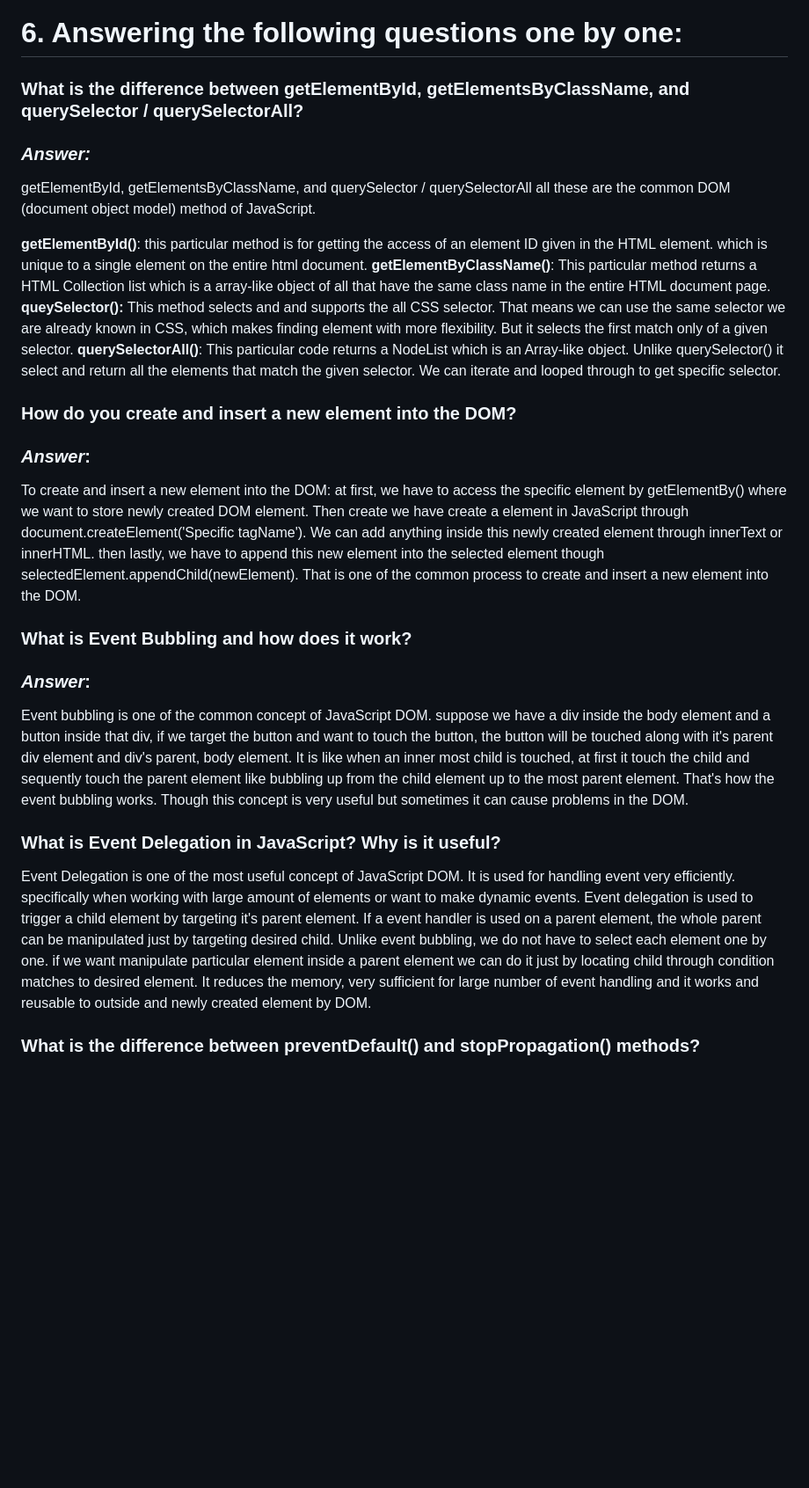
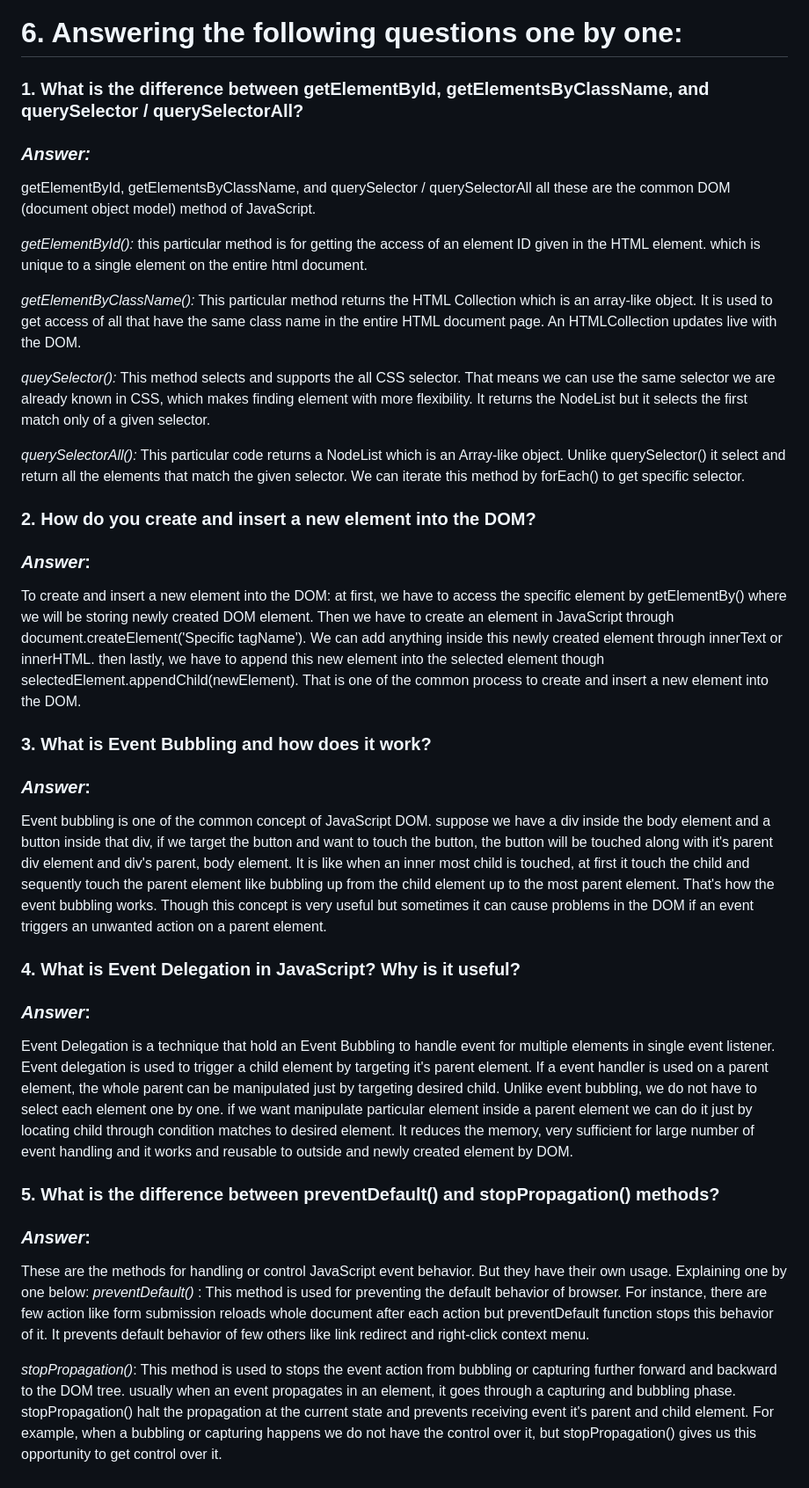
Before and after one commit to AtikHasan16/Emergency-Helpline, a Markdown page: ReadMe.md, the part around the change. Shown at 88% size. Rendered like a GitHub page; blank space fills up the shorter version.

Commit message:
Answered all questions and copleated the project

```diff
--- a/ReadMe.md
+++ b/ReadMe.md
@@ -1,30 +1,42 @@
 # 6. Answering the following questions one by one:
 
-### What is the difference between getElementById, getElementsByClassName, and querySelector / querySelectorAll?
+### 1. What is the difference between getElementById, getElementsByClassName, and querySelector / querySelectorAll?
 
 ### _Answer:_
 
 getElementById, getElementsByClassName, and querySelector / querySelectorAll all these are the common DOM (document object model) method of JavaScript.
 
-**getElementById()**: this particular method is for getting the access of an element ID given in the HTML element. which is unique to a single element on the entire html document.
-**getElementByClassName()**: This particular method returns a HTML Collection list which is a array-like object of all that have the same class name in the entire HTML document page.
-**queySelector():** This method selects and and supports the all CSS selector. That means we can use the same selector we are already known in CSS, which makes finding element with more flexibility. But it selects the first match only of a given selector.
-**querySelectorAll()**: This particular code returns a NodeList which is an Array-like object. Unlike querySelector() it select and return all the elements that match the given selector. We can iterate and looped through to get specific selector.
+_getElementById():_ this particular method is for getting the access of an element ID given in the HTML element. which is unique to a single element on the entire html document.
 
-### How do you create and insert a new element into the DOM?
+_getElementByClassName():_ This particular method returns the HTML Collection which is an array-like object. It is used to get access of all that have the same class name in the entire HTML document page. An HTMLCollection updates live with the DOM.
+
+_queySelector():_ This method selects and supports the all CSS selector. That means we can use the same selector we are already known in CSS, which makes finding element with more flexibility. It returns the NodeList but it selects the first match only of a given selector.
+
+_querySelectorAll():_ This particular code returns a NodeList which is an Array-like object. Unlike querySelector() it select and return all the elements that match the given selector. We can iterate this method by forEach() to get specific selector.
+
+### 2. How do you create and insert a new element into the DOM?
 
 ### _Answer_:
 
-To create and insert a new element into the DOM: at first, we have to access the specific element by getElementBy() where we want to store newly created DOM element. Then create we have create a element in JavaScript through document.createElement('Specific tagName'). We can add anything inside this newly created element through innerText or innerHTML. then lastly, we have to append this new element into the selected element though selectedElement.appendChild(newElement). That is one of the common process to create and insert a new element into the DOM.
+To create and insert a new element into the DOM: at first, we have to access the specific element by getElementBy() where we will be storing newly created DOM element. Then we have to create an element in JavaScript through document.createElement('Specific tagName'). We can add anything inside this newly created element through innerText or innerHTML. then lastly, we have to append this new element into the selected element though selectedElement.appendChild(newElement). That is one of the common process to create and insert a new element into the DOM.
 
-### What is Event Bubbling and how does it work?
+### 3. What is Event Bubbling and how does it work?
 
 ### _Answer_:
 
-Event bubbling is one of the common concept of JavaScript DOM. suppose we have a div inside the body element and a button inside that div, if we target the button and want to touch the button, the button will be touched along with it's parent div element and div's parent, body element. It is like when an inner most child is touched, at first it touch the child and sequently touch the parent element like bubbling up from the child element up to the most parent element. That's how the event bubbling works. Though this concept is very useful but sometimes it can cause problems in the DOM.
+Event bubbling is one of the common concept of JavaScript DOM. suppose we have a div inside the body element and a button inside that div, if we target the button and want to touch the button, the button will be touched along with it's parent div element and div's parent, body element. It is like when an inner most child is touched, at first it touch the child and sequently touch the parent element like bubbling up from the child element up to the most parent element. That's how the event bubbling works. Though this concept is very useful but sometimes it can cause problems in the DOM if an event triggers an unwanted action on a parent element.
 
-### What is Event Delegation in JavaScript? Why is it useful?
+### 4. What is Event Delegation in JavaScript? Why is it useful?
 
-Event Delegation is one of the most useful concept of JavaScript DOM. It is used for handling event very efficiently. specifically when working with large amount of elements or want to make dynamic events. Event delegation is used to trigger a child element by targeting it's parent element. If a event handler is used on a parent element, the whole parent can be manipulated just by targeting desired child. Unlike event bubbling, we do not have to select each element one by one. if we want manipulate particular element inside a parent element we can do it just by locating child through condition matches to desired element. It reduces the memory, very sufficient for large number of event handling and it works and reusable to outside and newly created element by DOM.
+### _Answer_:
 
-### What is the difference between preventDefault() and stopPropagation() methods?
+Event Delegation is a technique that hold an Event Bubbling to handle event for multiple elements in single event listener. Event delegation is used to trigger a child element by targeting it's parent element. If a event handler is used on a parent element, the whole parent can be manipulated just by targeting desired child. Unlike event bubbling, we do not have to select each element one by one. if we want manipulate particular element inside a parent element we can do it just by locating child through condition matches to desired element. It reduces the memory, very sufficient for large number of event handling and it works and reusable to outside and newly created element by DOM.
+
+### 5. What is the difference between preventDefault() and stopPropagation() methods?
+
+### _Answer_:
+
+These are the methods for handling or control JavaScript event behavior. But they have their own usage. Explaining one by one below:
+_preventDefault()_ : This method is used for preventing the default behavior of browser. For instance, there are few action like form submission reloads whole document after each action but preventDefault function stops this behavior of it. It prevents default behavior of few others like link redirect and right-click context menu.
+
+_stopPropagation()_: This method is used to stops the event action from bubbling or capturing further forward and backward to the DOM tree. usually when an event propagates in an element, it goes through a capturing and bubbling phase. stopPropagation() halt the propagation at the current state and prevents receiving event it's parent and child element. For example, when a bubbling or capturing happens we do not have the control over it, but stopPropagation() gives us this opportunity to get control over it.
```
